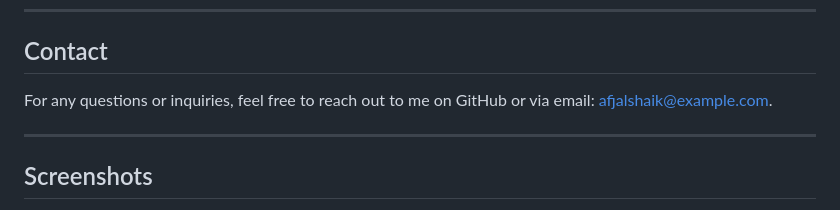
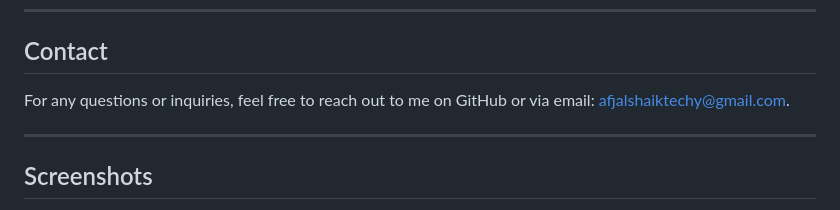
Before and after one commit to AfjalAura9/HashGuard, a Markdown page: README.md, the part around the change. Rendered like a GitHub page.

```diff
--- a/README.md
+++ b/README.md
@@ -130,7 +130,7 @@ This project is licensed under the **MIT License** - see the [LICENSE](LICENSE)
 
 ## Contact
 
-For any questions or inquiries, feel free to reach out to me on GitHub or via email: [afjalshaik@example.com](mailto:afjalshaiktechy@gmail.com).
+For any questions or inquiries, feel free to reach out to me on GitHub or via email: [afjalshaiktechy@gmail.com](mailto:afjalshaiktechy@gmail.com).
 
 ---
 
```
